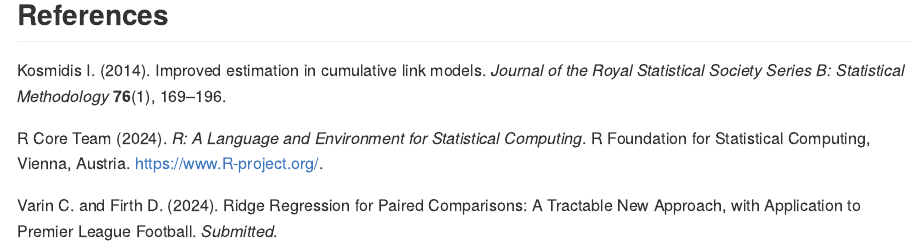
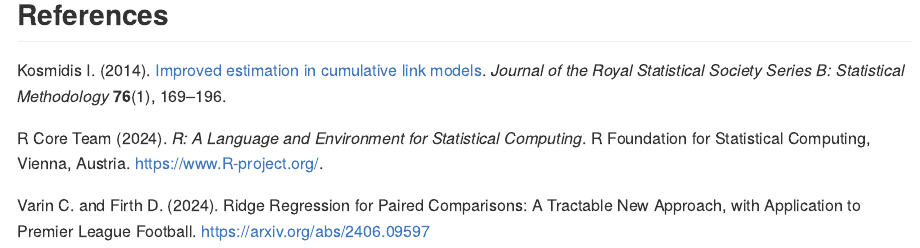
Before and after one commit to crisvarin/peb, an R Markdown document (README.Rmd): the page in a window 1100 px wide, from 10110 px down. Rendered offline with R 4.5, knitr and Pandoc, with nearby package versions; some code elsewhere in the file could not run offline; long lines of code are wrapped.

Commit message:
Updated references

```diff
--- a/README.Rmd
+++ b/README.Rmd
@@ -285,9 +285,9 @@
 
 ## References
 
-Kosmidis I. (2014). Improved estimation in cumulative link models. *Journal of the Royal Statistical Society Series B: Statistical Methodology* **76**(1), 169--196.
+Kosmidis I. (2014). [Improved estimation in cumulative link models](https://academic.oup.com/jrsssb/article/76/1/169/7075945). *Journal of the Royal Statistical Society Series B: Statistical Methodology* **76**(1), 169--196.
 
 R Core Team (2024). *R: A Language and Environment for Statistical Computing*. R Foundation for Statistical Computing, Vienna, Austria. <https://www.R-project.org/>.
 
 
-Varin C. and Firth D. (2024). Ridge Regression for Paired Comparisons: A Tractable New Approach, with Application to Premier League Football. *Submitted*.
+Varin C. and Firth D. (2024). Ridge Regression for Paired Comparisons: A Tractable New Approach, with Application to Premier League Football. <https://arxiv.org/abs/2406.09597>
```
Also changed, not shown: README.Rmd (2 more changed lines).
